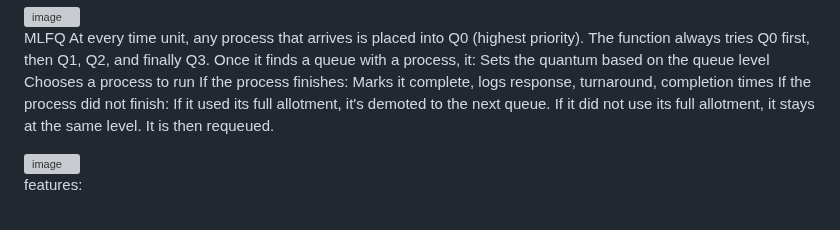
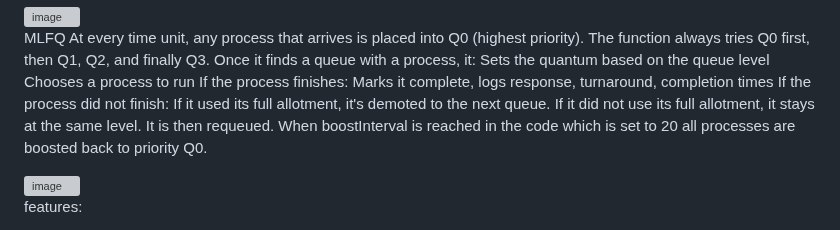
Before and after one commit to Eanicy/Cpu-scheduling, a Markdown page: README.md, the part around the change. Drawn GitHub-style; grey boxes are pictures that could not be loaded.

```diff
--- a/README.md
+++ b/README.md
@@ -101,6 +101,7 @@ If the process did not finish:
   If it used its full allotment, it's demoted to the next queue.
   If it did not use its full allotment, it stays at the same level.
   It is then requeued.
+When boostInterval is reached in the code which is set to 20 all processes are boosted back to priority Q0.
 
   <img width="1915" height="960" alt="image" src="https://github.com/user-attachments/assets/0929ed86-cc1a-4592-9442-d8ca2cd436c1" />
 
```
